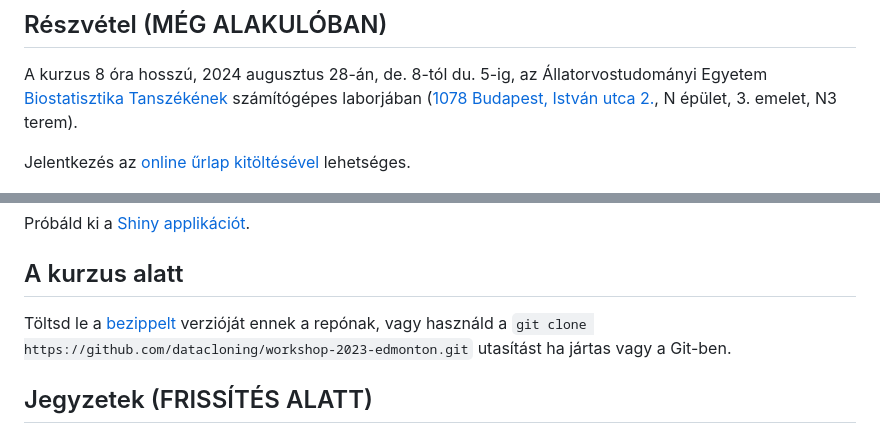
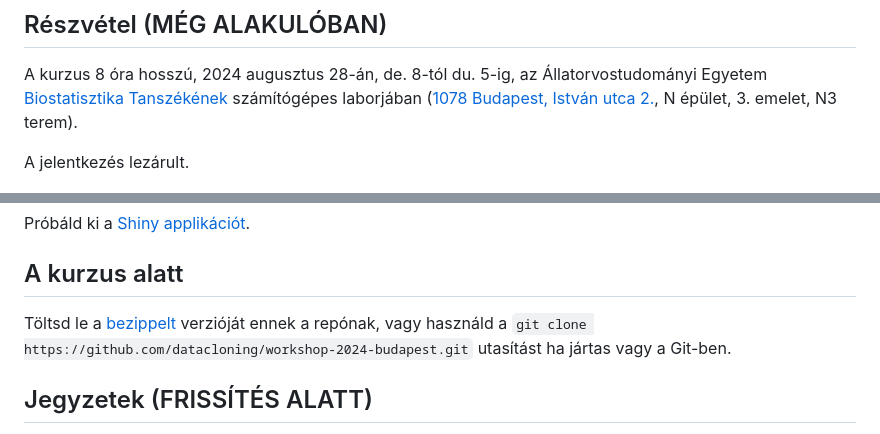
Before and after one commit to datacloning/workshop-2024-budapest, a Markdown page: README.md, 2 parts joined by grey strips. Drawn GitHub-style.

Commit message:
Rm link
Signed-off-by: Peter Solymos <psolymos@gmail.com>

```diff
--- a/README.md
+++ b/README.md
@@ -6,7 +6,9 @@
 
 A kurzus 8 óra hosszú, 2024 augusztus 28-án, de. 8-tól du. 5-ig, az Állatorvostudományi Egyetem [Biostatisztika Tanszékének](https://univet.hu/hu/egyetem/szervezeti-egysegek/biomatematikai-es-szamitastechnikai-tanszek/) számítógépes laborjában ([1078 Budapest, István utca 2.](https://maps.app.goo.gl/AaZDqDmGhdfs3n4r9), N épület, 3. emelet, N3 terem).
 
-Jelentkezés az [online űrlap kitöltésével](https://forms.office.com/e/VaFxrrRYAu) lehetséges.
+A jelentkezés lezárult.
+
+<!-- Jelentkezés az [online űrlap kitöltésével](https://forms.office.com/e/VaFxrrRYAu) lehetséges. -->
 
 ![](flyer.jpg)
 
@@ -34,7 +36,7 @@ Próbáld ki a [Shiny applikációt](./app/).
 
 ## A kurzus alatt
 
-Töltsd le a [bezippelt](https://github.com/datacloning/workshop-2024-budapest/archive/refs/heads/main.zip) verzióját ennek a repónak, vagy használd a `git clone https://github.com/datacloning/workshop-2023-edmonton.git` utasítást ha jártas vagy a Git-ben.
+Töltsd le a [bezippelt](https://github.com/datacloning/workshop-2024-budapest/archive/refs/heads/main.zip) verzióját ennek a repónak, vagy használd a `git clone https://github.com/datacloning/workshop-2024-budapest.git` utasítást ha jártas vagy a Git-ben.
 
 ## Jegyzetek (FRISSÍTÉS ALATT)
 
```
